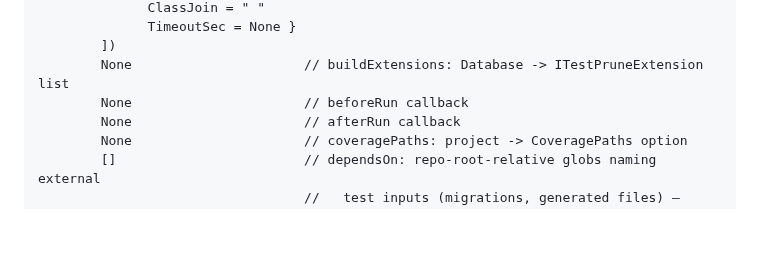
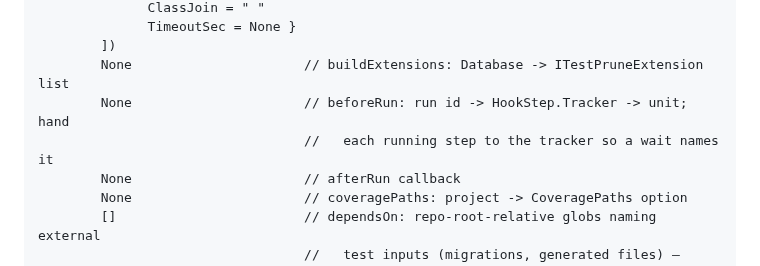
Before and after one commit to michaelglass/FsHotWatch, a Markdown page: docs/FsHotWatch.TestPrune/index.md, the part around the change. GitHub-like rendering; blank space fills up the shorter version.

Commit message:
docs: the TestPrune page follows its README's beforeRun-step subtasks
Co-Authored-By: Claude Opus 5.5 (1M context) <noreply@anthropic.com>

```diff
--- a/docs/FsHotWatch.TestPrune/index.md
+++ b/docs/FsHotWatch.TestPrune/index.md
@@ -209,7 +209,8 @@ daemon.RegisterHandler(
               TimeoutSec = None }
         ])
         None                      // buildExtensions: Database -> ITestPruneExtension list
-        None                      // beforeRun callback
+        None                      // beforeRun: run id -> HookStep.Tracker -> unit; hand
+                                  //   each running step to the tracker so a wait names it
         None                      // afterRun callback
         None                      // coveragePaths: project -> CoveragePaths option
         []                        // dependsOn: repo-root-relative globs naming external
```
